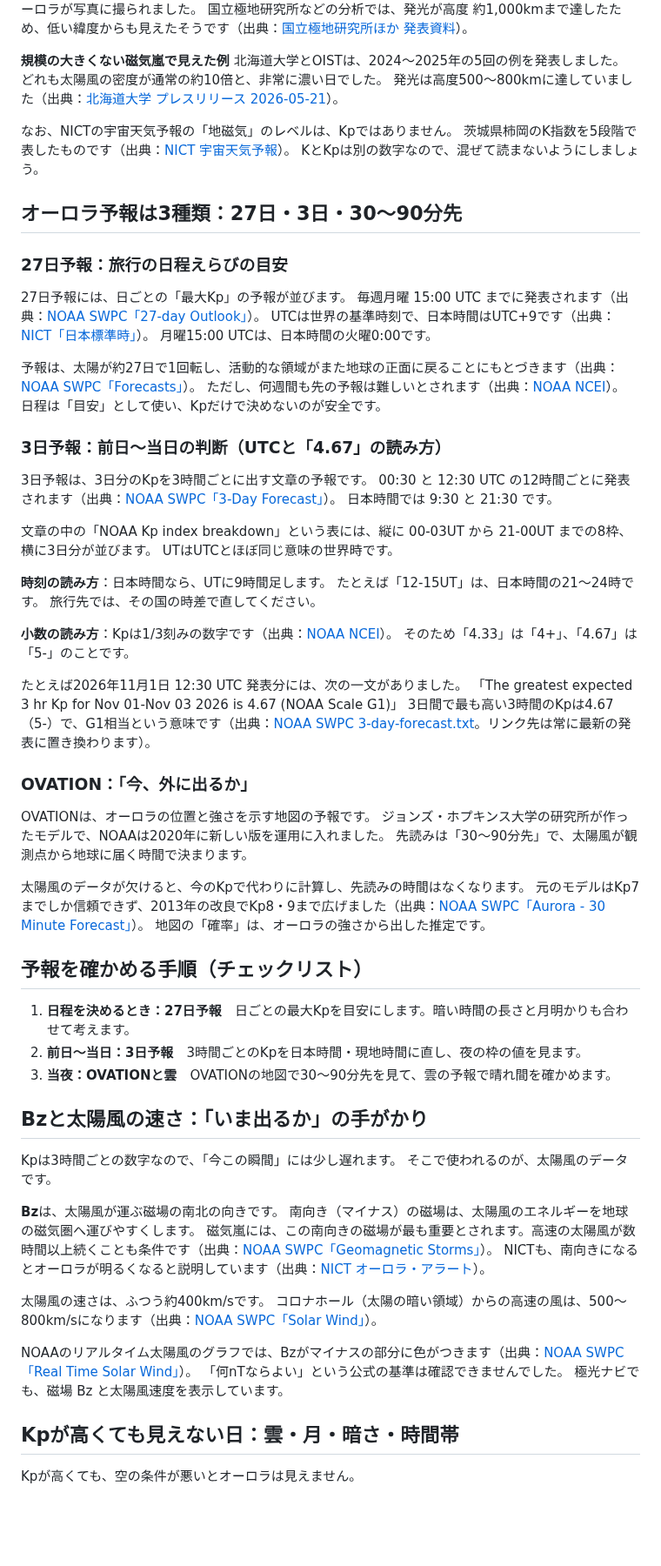
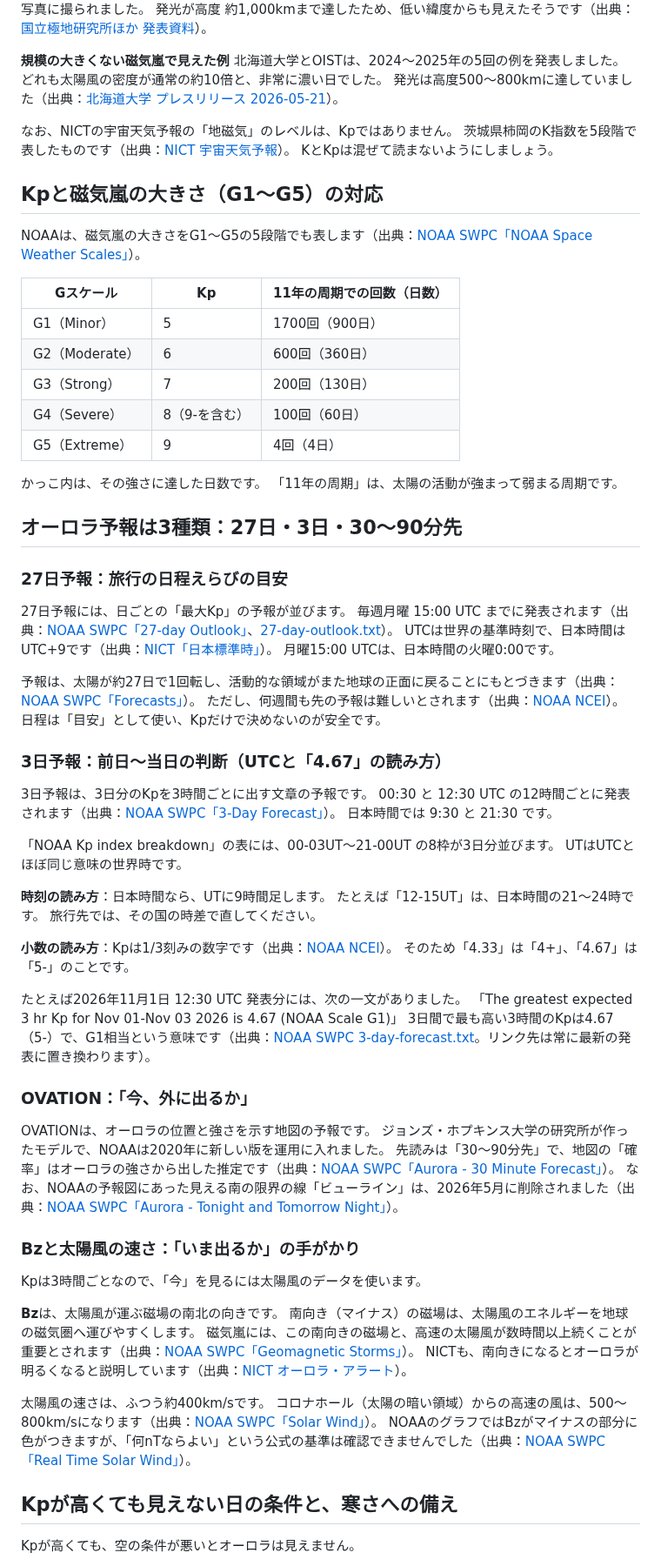
Before and after one commit to gaaasuu2013-prog/aurora, a Markdown page: content/blog/kp-index-guide.md, the part around one of its changes. Shown at 87% size. Drawn GitHub-style; blank space fills up the shorter version.

```diff
--- a/content/blog/kp-index-guide.md
+++ b/content/blog/kp-index-guide.md
@@ -95,5 +84,5 @@ NOAAは「今世紀でおそらく最強」としています（出典：[NOAA](
 5月11日には、日本の広い範囲でオーロラが写真に撮られました。
-国立極地研究所などの分析では、発光が高度 約1,000kmまで達したため、低い緯度からも見えたそうです（出典：[国立極地研究所ほか 発表資料](https://www.ism.ac.jp/ura/press/ISM2024-02/pr20241031.pdf)）。
+発光が高度 約1,000kmまで達したため、低い緯度からも見えたそうです（出典：[国立極地研究所ほか 発表資料](https://www.ism.ac.jp/ura/press/ISM2024-02/pr20241031.pdf)）。
 
 **規模の大きくない磁気嵐で見えた例**
 北海道大学とOISTは、2024〜2025年の5回の例を発表しました。
@@ -102,14 +91,29 @@ NOAAは「今世紀でおそらく最強」としています（出典：[NOAA](
 
 なお、NICTの宇宙天気予報の「地磁気」のレベルは、Kpではありません。
 茨城県柿岡のK指数を5段階で表したものです（出典：[NICT 宇宙天気予報](https://swc.nict.go.jp/knowledge/criteria_icon.html)）。
-KとKpは別の数字なので、混ぜて読まないようにしましょう。
+KとKpは混ぜて読まないようにしましょう。
+
+## Kpと磁気嵐の大きさ（G1〜G5）の対応
+
+NOAAは、磁気嵐の大きさをG1〜G5の5段階でも表します（出典：[NOAA SWPC「NOAA Space Weather Scales」](https://www.spaceweather.gov/noaa-scales-explanation)）。
+
+| Gスケール | Kp | 11年の周期での回数（日数） |
+|---|---|---|
+| G1（Minor） | 5 | 1700回（900日） |
+| G2（Moderate） | 6 | 600回（360日） |
+| G3（Strong） | 7 | 200回（130日） |
+| G4（Severe） | 8（9-を含む） | 100回（60日） |
+| G5（Extreme） | 9 | 4回（4日） |
+
+かっこ内は、その強さに達した日数です。
+「11年の周期」は、太陽の活動が強まって弱まる周期です。
 
 ## オーロラ予報は3種類：27日・3日・30〜90分先
 
 ### 27日予報：旅行の日程えらびの目安
 
 27日予報には、日ごとの「最大Kp」の予報が並びます。
-毎週月曜 15:00 UTC までに発表されます（出典：[NOAA SWPC「27-day Outlook」](https://www.spaceweather.gov/products/27-day-outlook-107-cm-radio-flux-and-geomagnetic-indices)）。
+毎週月曜 15:00 UTC までに発表されます（出典：[NOAA SWPC「27-day Outlook」](https://www.spaceweather.gov/products/27-day-outlook-107-cm-radio-flux-and-geomagnetic-indices)、[27-day-outlook.txt](https://services.swpc.noaa.gov/text/27-day-outlook.txt)）。
 UTCは世界の基準時刻で、日本時間はUTC+9です（出典：[NICT「日本標準時」](https://www.nict.go.jp/sts/jst.html)）。
 月曜15:00 UTCは、日本時間の火曜0:00です。
 
@@ -123,7 +127,7 @@ UTCは世界の基準時刻で、日本時間はUTC+9です（出典：[NICT「
 00:30 と 12:30 UTC の12時間ごとに発表されます（出典：[NOAA SWPC「3-Day Forecast」](https://www.spaceweather.gov/products/3-day-forecast)）。
 日本時間では 9:30 と 21:30 です。
 
-文章の中の「NOAA Kp index breakdown」という表には、縦に 00-03UT から 21-00UT までの8枠、横に3日分が並びます。
+「NOAA Kp index breakdown」の表には、00-03UT〜21-00UT の8枠が3日分並びます。
 UTはUTCとほぼ同じ意味の世界時です。
 
 **時刻の読み方**：日本時間なら、UTに9時間足します。
@@ -141,36 +145,23 @@ UTはUTCとほぼ同じ意味の世界時です。
 
 OVATIONは、オーロラの位置と強さを示す地図の予報です。
 ジョンズ・ホプキンス大学の研究所が作ったモデルで、NOAAは2020年に新しい版を運用に入れました。
-先読みは「30〜90分先」で、太陽風が観測点から地球に届く時間で決まります。
+先読みは「30〜90分先」で、地図の「確率」はオーロラの強さから出した推定です（出典：[NOAA SWPC「Aurora - 30 Minute Forecast」](https://www.spaceweather.gov/products/aurora-30-minute-forecast)）。
+なお、NOAAの予報図にあった見える南の限界の線「ビューライン」は、2026年5月に削除されました（出典：[NOAA SWPC「Aurora - Tonight and Tomorrow Night」](https://www.spaceweather.gov/products/aurora-viewline-tonight-and-tomorrow-night-experimental)）。
 
-太陽風のデータが欠けると、今のKpで代わりに計算し、先読みの時間はなくなります。
-元のモデルはKp7までしか信頼できず、2013年の改良でKp8・9まで広げました（出典：[NOAA SWPC「Aurora - 30 Minute Forecast」](https://www.spaceweather.gov/products/aurora-30-minute-forecast)）。
-地図の「確率」は、オーロラの強さから出した推定です。
+### Bzと太陽風の速さ：「いま出るか」の手がかり
 
-## 予報を確かめる手順（チェックリスト）
-
-1. **日程を決めるとき：27日予報**　日ごとの最大Kpを目安にします。暗い時間の長さと月明かりも合わせて考えます。
-2. **前日〜当日：3日予報**　3時間ごとのKpを日本時間・現地時間に直し、夜の枠の値を見ます。
-3. **当夜：OVATIONと雲**　OVATIONの地図で30〜90分先を見て、雲の予報で晴れ間を確かめます。
-
-## Bzと太陽風の速さ：「いま出るか」の手がかり
-
-Kpは3時間ごとの数字なので、「今この瞬間」には少し遅れます。
-そこで使われるのが、太陽風のデータです。
+Kpは3時間ごとなので、「今」を見るには太陽風のデータを使います。
 
 **Bz**は、太陽風が運ぶ磁場の南北の向きです。
 南向き（マイナス）の磁場は、太陽風のエネルギーを地球の磁気圏へ運びやすくします。
-磁気嵐には、この南向きの磁場が最も重要とされます。高速の太陽風が数時間以上続くことも条件です（出典：[NOAA SWPC「Geomagnetic Storms」](https://www.spaceweather.gov/phenomena/geomagnetic-storms)）。
+磁気嵐には、この南向きの磁場と、高速の太陽風が数時間以上続くことが重要とされます（出典：[NOAA SWPC「Geomagnetic Storms」](https://www.spaceweather.gov/phenomena/geomagnetic-storms)）。
 NICTも、南向きになるとオーロラが明るくなると説明しています（出典：[NICT オーロラ・アラート](https://aurora-alert.nict.go.jp/)）。
 
 太陽風の速さは、ふつう約400km/sです。
 コロナホール（太陽の暗い領域）からの高速の風は、500〜800km/sになります（出典：[NOAA SWPC「Solar Wind」](https://www.spaceweather.gov/phenomena/solar-wind)）。
+NOAAのグラフではBzがマイナスの部分に色がつきますが、「何nTならよい」という公式の基準は確認できませんでした（出典：[NOAA SWPC「Real Time Solar Wind」](https://www.spaceweather.gov/products/real-time-solar-wind)）。
 
-NOAAのリアルタイム太陽風のグラフでは、Bzがマイナスの部分に色がつきます（出典：[NOAA SWPC「Real Time Solar Wind」](https://www.spaceweather.gov/products/real-time-solar-wind)）。
-「何nTならよい」という公式の基準は確認できませんでした。
-極光ナビでも、磁場 Bz と太陽風速度を表示しています。
-
-## Kpが高くても見えない日：雲・月・暗さ・時間帯
+## Kpが高くても見えない日の条件と、寒さへの備え
 
 Kpが高くても、空の条件が悪いとオーロラは見えません。
 
```
Also changed, not shown: other parts of content/blog/kp-index-guide.md (+51 -58 lines).
